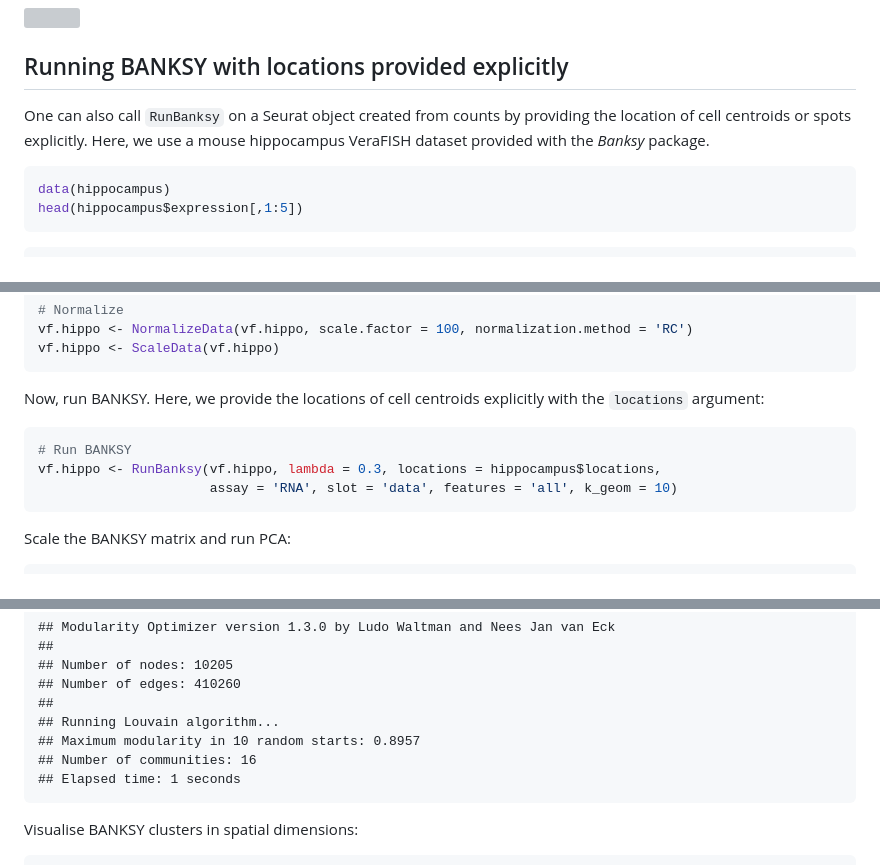
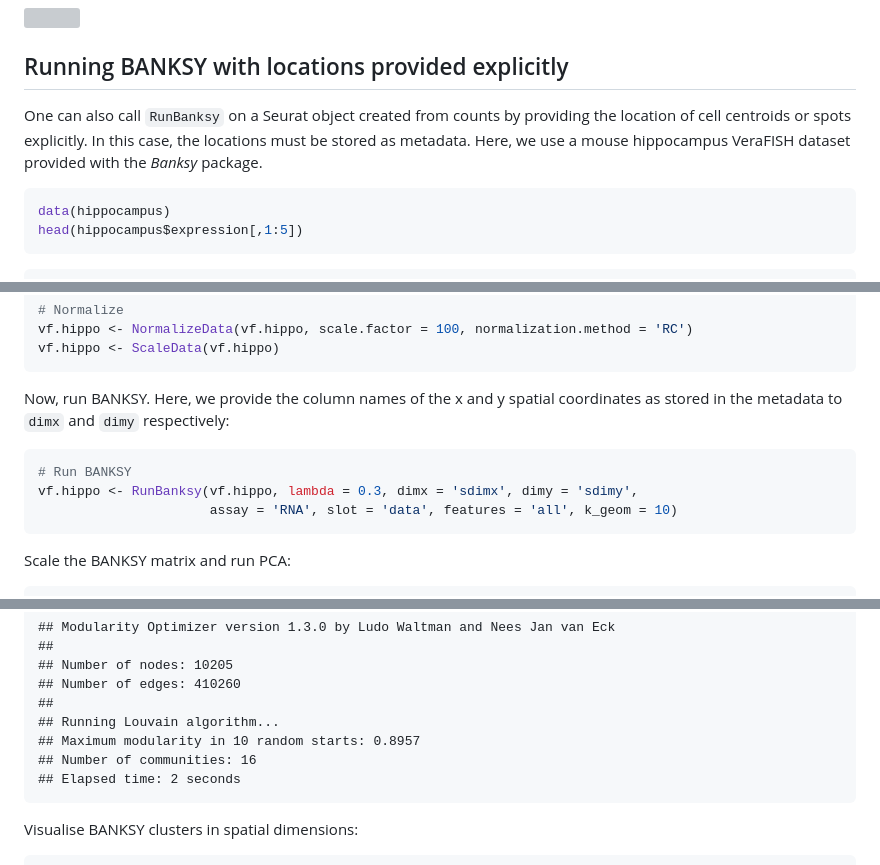
Before and after one commit to satijalab/seurat-wrappers, a Markdown page: docs/banksy.md, 3 parts joined by grey strips. GitHub-like rendering; grey boxes are pictures that could not be loaded.

````diff
--- a/docs/banksy.md
+++ b/docs/banksy.md
@@ -219,9 +219,9 @@ SpatialFeaturePlot(ss.hippo, features = genes, pt.size.factor = 3,
 ## Running BANKSY with locations provided explicitly
 
 One can also call `RunBanksy` on a Seurat object created from counts by
-providing the location of cell centroids or spots explicitly. Here, we
-use a mouse hippocampus VeraFISH dataset provided with the *Banksy*
-package.
+providing the location of cell centroids or spots explicitly. In this
+case, the locations must be stored as metadata. Here, we use a mouse
+hippocampus VeraFISH dataset provided with the *Banksy* package.
 
 ``` r
 data(hippocampus)
@@ -269,12 +269,13 @@ vf.hippo <- NormalizeData(vf.hippo, scale.factor = 100, normalization.method = '
 vf.hippo <- ScaleData(vf.hippo)
 ```
 
-Now, run BANKSY. Here, we provide the locations of cell centroids
-explicitly with the `locations` argument:
+Now, run BANKSY. Here, we provide the column names of the x and y
+spatial coordinates as stored in the metadata to `dimx` and `dimy`
+respectively:
 
 ``` r
 # Run BANKSY
-vf.hippo <- RunBanksy(vf.hippo, lambda = 0.3, locations = hippocampus$locations,
+vf.hippo <- RunBanksy(vf.hippo, lambda = 0.3, dimx = 'sdimx', dimy = 'sdimy',
                       assay = 'RNA', slot = 'data', features = 'all', k_geom = 10)
 ```
 
@@ -303,7 +304,7 @@ vf.hippo <- FindClusters(vf.hippo, resolution = 0.5)
     ## Running Louvain algorithm...
     ## Maximum modularity in 10 random starts: 0.8957
     ## Number of communities: 16
-    ## Elapsed time: 1 seconds
+    ## Elapsed time: 2 seconds
 
 Visualise BANKSY clusters in spatial dimensions:
 
````
Also changed, not shown: other parts of docs/banksy.md (+35 -36 lines), docs/banksy_files/figure-gfm/ss_viz-1.png, 2 other files.
